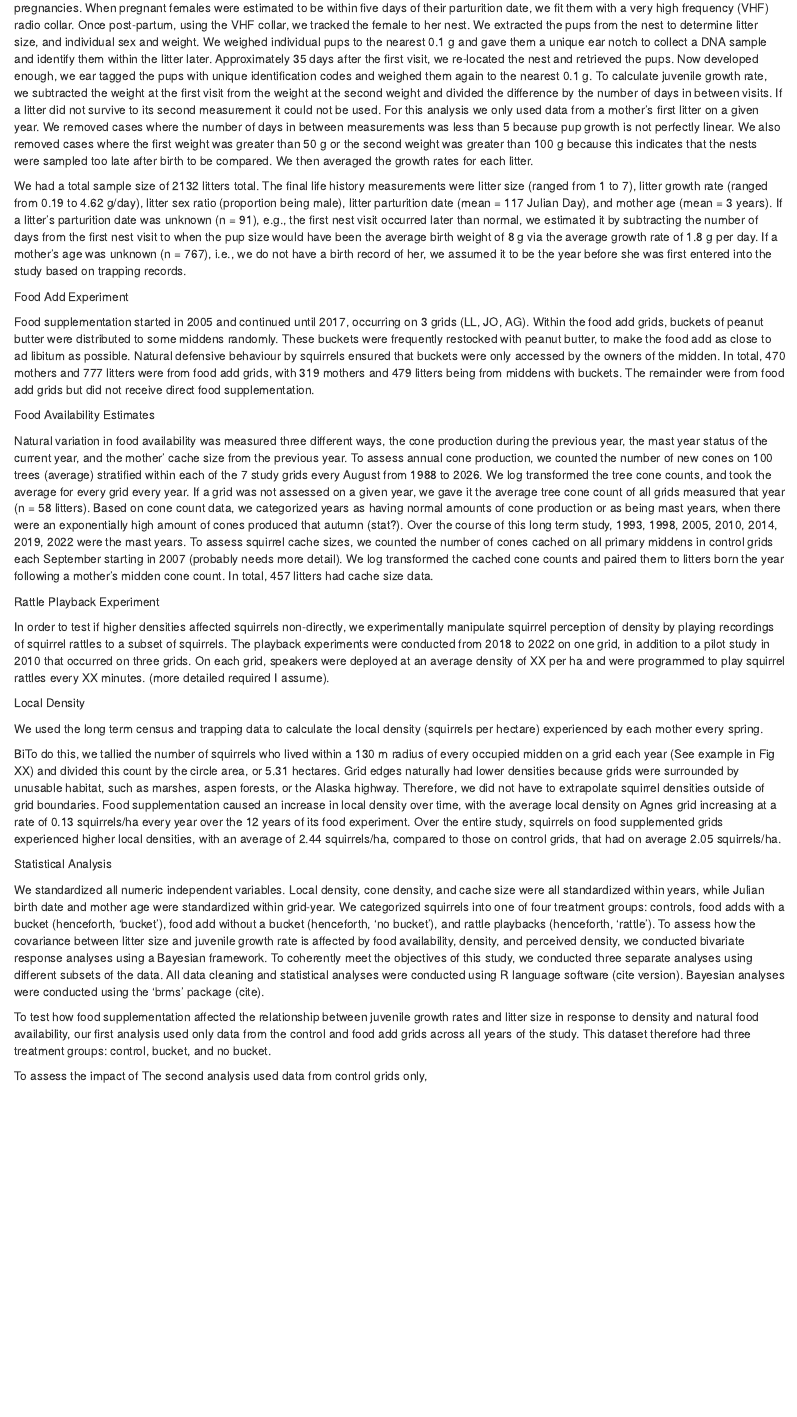
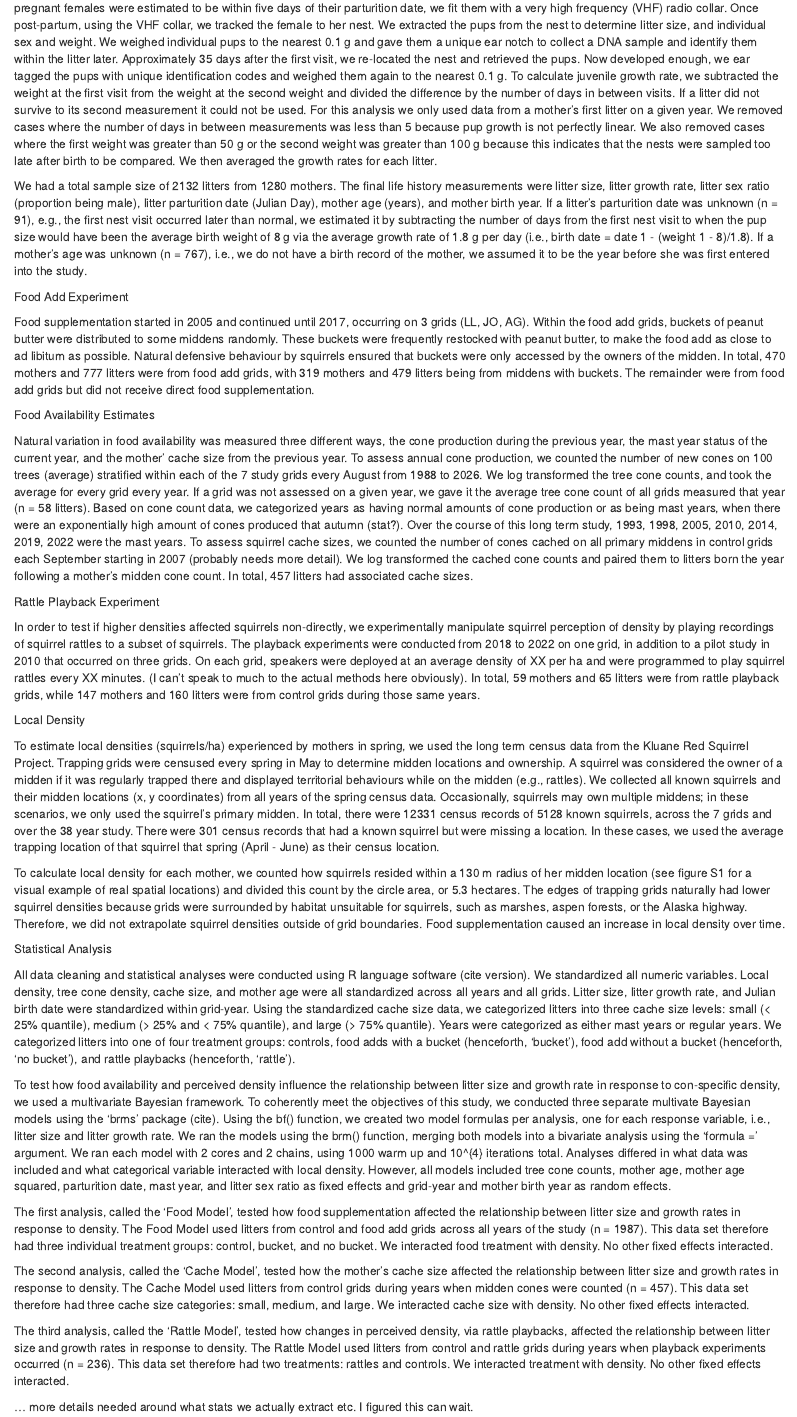
Before and after one commit to jballuffi/KRSP_exploring, an R Markdown document (Methods.Rmd): the page in a window 1100 px wide, from 180 px down. Rendered offline with R 4.5, knitr and Pandoc, with nearby package versions; drawn as R Markdown's standard HTML page in place of the format the file asks for.

Commit message:
add to methods and tidy up

````diff
--- a/Methods.Rmd
+++ b/Methods.Rmd
@@ -25,11 +26,12 @@ rattle <- readRDS("Output/Data/rattle_cleaned_litters.rds")
 
 
 ```
+
 Reproductive Outcomes
 
-Every spring from 1988 to 2026, we trapped female squirrels (n = `r length(unique(dat$mother_id))`) repeatedly during their gestation to palpate them and track their pregnancies. When pregnant females were estimated to be within five days of their parturition date, we fit them with a very high frequency (VHF) radio collar. Once post-partum, using the VHF collar, we tracked the female to her nest. We extracted the pups from the nest to determine litter size, and individual sex and weight. We weighed individual pups to the nearest 0.1 g and gave them a unique ear notch to collect a DNA sample and identify them within the litter later. Approximately 35 days after the first visit, we re-located the nest and retrieved the pups. Now developed enough, we ear tagged the pups with unique identification codes and weighed them again to the nearest 0.1 g. To calculate juvenile growth rate, we subtracted the weight at the first visit from the weight at the second weight and divided the difference by the number of days in between visits. If a litter did not survive to its second measurement it could not be used. For this analysis we only used data from a mother’s first litter on a given year. We removed cases where the number of days in between measurements was less than 5 because pup growth is not perfectly linear. We also removed cases where the first weight was greater than 50 g or the second weight was greater than 100 g because this indicates that the nests were sampled too late after birth to be compared. We then averaged the growth rates for each litter.
+Every spring from 1988 to 2026, we trapped female squirrels repeatedly during their gestation to palpate them and track their pregnancies. When pregnant females were estimated to be within five days of their parturition date, we fit them with a very high frequency (VHF) radio collar. Once post-partum, using the VHF collar, we tracked the female to her nest. We extracted the pups from the nest to determine litter size, and individual sex and weight. We weighed individual pups to the nearest 0.1 g and gave them a unique ear notch to collect a DNA sample and identify them within the litter later. Approximately 35 days after the first visit, we re-located the nest and retrieved the pups. Now developed enough, we ear tagged the pups with unique identification codes and weighed them again to the nearest 0.1 g. To calculate juvenile growth rate, we subtracted the weight at the first visit from the weight at the second weight and divided the difference by the number of days in between visits. If a litter did not survive to its second measurement it could not be used. For this analysis we only used data from a mother’s first litter on a given year. We removed cases where the number of days in between measurements was less than 5 because pup growth is not perfectly linear. We also removed cases where the first weight was greater than 50 g or the second weight was greater than 100 g because this indicates that the nests were sampled too late after birth to be compared. We then averaged the growth rates for each litter.
 
-We had a total sample size of `r dat[, .N]` litters total. The final life history measurements were litter size (ranged from `r min(dat$littersize)` to `r max(dat$littersize)`), litter growth rate (ranged from `r round(min(dat$growthrate), 2)` to `r round(max(dat$growthrate), 2)` g/day), litter sex ratio (proportion being male), litter parturition date (mean = `r round(mean(dat$bjulian))` Julian Day), and mother age (mean = `r round(mean(dat$mother_age))` years). If a litter's parturition date was unknown (n = `r dat[part_source == "estimated", .N]`), e.g., the first nest visit occurred later than normal, we estimated it by subtracting the number of days from the first nest visit to when the pup size would have been the average birth weight of 8 g via the average growth rate of 1.8 g per day. If a mother's age was unknown (n = `r dat[mombirth_source == "trapping", .N]`), i.e., we do not have a birth record of her, we assumed it to be the year before she was first entered into the study based on trapping records.
+We had a total sample size of `r dat[, .N]` litters from `r length(unique(dat$mother_id))` mothers. The final life history measurements were litter size, litter growth rate, litter sex ratio (proportion being male), litter parturition date (Julian Day), mother age (years), and mother birth year. If a litter's parturition date was unknown (n = `r dat[part_source == "estimated", .N]`), e.g., the first nest visit occurred later than normal, we estimated it by subtracting the number of days from the first nest visit to when the pup size would have been the average birth weight of 8 g via the average growth rate of 1.8 g per day (i.e., birth date = date 1 - (weight 1 - 8)/1.8). If a mother's age was unknown (n = `r dat[mombirth_source == "trapping", .N]`), i.e., we do not have a birth record of the mother, we assumed it to be the year before she was first entered into the study.
 
 
 Food Add Experiment
@@ -39,28 +41,31 @@ Food supplementation started in `r food[food == 1, min(year)]` and continued unt
 
 Food Availability Estimates
 
-Natural variation in food availability was measured three different ways, the cone production during the previous year, the mast year status of the current year, and the mother' cache size from the previous year. To assess annual cone production, we counted the number of new cones on 100 trees (average) stratified within each of the `r cones[, length(unique(grid))]` study grids every August from 1988 to 2026. We log transformed the tree cone counts, and took the average for every grid every year. If a grid was not assessed on a given year, we gave it the average tree cone count of all grids measured that year (n = `r dat[cones_prev_source == "average", .N]` litters). Based on cone count data, we categorized years as having normal amounts of cone production or as being mast years, when there were an exponentially high amount of cones produced that autumn (stat?). Over the course of this long term study, `r mast_years` were the mast years. To assess squirrel cache sizes, we counted the number of cones cached on all primary middens in control grids each September starting in 2007 (probably needs more detail).  We log transformed the cached cone counts and paired them to litters born the year following a mother's midden cone count. In total, `r cache[, .N]` litters had cache size data.
+Natural variation in food availability was measured three different ways, the cone production during the previous year, the mast year status of the current year, and the mother' cache size from the previous year. To assess annual cone production, we counted the number of new cones on 100 trees (average) stratified within each of the `r cones[, length(unique(grid))]` study grids every August from 1988 to 2026. We log transformed the tree cone counts, and took the average for every grid every year. If a grid was not assessed on a given year, we gave it the average tree cone count of all grids measured that year (n = `r dat[cones_prev_source == "average", .N]` litters). Based on cone count data, we categorized years as having normal amounts of cone production or as being mast years, when there were an exponentially high amount of cones produced that autumn (stat?). Over the course of this long term study, `r mast_years` were the mast years. To assess squirrel cache sizes, we counted the number of cones cached on all primary middens in control grids each September starting in 2007 (probably needs more detail).  We log transformed the cached cone counts and paired them to litters born the year following a mother's midden cone count. In total, `r cache[, .N]` litters had associated cache sizes.
 
 
 Rattle Playback Experiment
 
-In order to test if higher densities affected squirrels non-directly, we experimentally manipulate squirrel perception of density by playing recordings of squirrel rattles to a subset of squirrels. The playback experiments were conducted from 2018 to 2022 on one grid, in addition to a pilot study in 2010 that occurred on three grids. On each grid, speakers were deployed at an average density of XX per ha and were programmed to play squirrel rattles every XX minutes. (more detailed required I assume).
+In order to test if higher densities affected squirrels non-directly, we experimentally manipulate squirrel perception of density by playing recordings of squirrel rattles to a subset of squirrels. The playback experiments were conducted from 2018 to 2022 on one grid, in addition to a pilot study in 2010 that occurred on three grids. On each grid, speakers were deployed at an average density of XX per ha and were programmed to play squirrel rattles every XX minutes. (I can't speak to much to the actual methods here obviously). In total, `r rattle[food == 19, length(unique(mother_id))]` mothers and `r rattle[food == 19, .N]` litters were from rattle playback grids, while `r rattle[food == 0, length(unique(mother_id))]` mothers and `r rattle[food == 0, .N]` litters were from control grids during those same years.
 
 
 Local Density
 
-We used the long term census and trapping data to calculate the local density (squirrels per hectare) experienced by each mother every spring.
+To estimate local densities (squirrels/ha) experienced by mothers in spring, we used the long term census data from the Kluane Red Squirrel Project. Trapping grids were censused every spring in May to determine midden locations and ownership. A squirrel was considered the owner of a midden if it was regularly trapped there and displayed territorial behaviours while on the midden (e.g., rattles). We collected all known squirrels and their midden locations (x, y coordinates) from all years of the spring census data. Occasionally, squirrels may own multiple middens; in these scenarios, we only used the squirrel's primary midden. In total, there were `r census[, .N]` census records of `r census[, length(unique(squirrel_id))]` known squirrels, across the `r census[, length(unique(grid))]` grids and over the `r census[, max(year) - min(year)]` year study. There were `r census[loc_source == "trapping", .N]` census records that had a known squirrel but were missing a location. In these cases, we used the average trapping location of that squirrel that spring (April - June) as their census location.
 
-BiTo do this, we tallied the number of squirrels who lived within a 130 m radius of every occupied midden on a grid each year (See example in Fig XX) and divided this count by the circle area, or 5.31 hectares. Grid edges naturally had lower densities because grids were surrounded by unusable habitat, such as marshes, aspen forests, or the Alaska highway. Therefore, we did not have to extrapolate squirrel densities outside of grid boundaries. Food supplementation caused an increase in local density over time, with the average local density on Agnes grid increasing at a rate of 0.13 squirrels/ha every year over the 12 years of its food experiment. Over the entire study, squirrels on food supplemented grids experienced higher local densities, with an average of 2.44 squirrels/ha, compared to those on control grids, that had on average 2.05 squirrels/ha.
-
-
-
+To calculate local density for each mother, we counted how squirrels resided within a `r radius` m radius of her midden location (see figure S1 for a visual example of real spatial locations) and divided this count by the circle area, or `r round((pi*radius^2)/10000, 1)` hectares. The edges of trapping grids naturally had lower squirrel densities because grids were surrounded by habitat unsuitable for squirrels, such as marshes, aspen forests, or the Alaska highway. Therefore, we did not extrapolate squirrel densities outside of grid boundaries. Food supplementation caused an increase in local density over time.
 
 
 Statistical Analysis
 
-We standardized all numeric independent variables. Local density, cone density, and cache size were all standardized within years, while Julian birth date and mother age were standardized within grid-year. We categorized squirrels into one of four treatment groups: controls, food adds with a bucket (henceforth, ‘bucket’), food add without a bucket (henceforth, ‘no bucket’), and rattle playbacks (henceforth, ‘rattle’). To assess how the covariance between litter size and juvenile growth rate is affected by food availability, density, and perceived density, we conducted bivariate response analyses using a Bayesian framework. To coherently meet the objectives of this study, we conducted three separate analyses using different subsets of the data. All data cleaning and statistical analyses were conducted using R language software (cite version). Bayesian analyses were conducted using the ‘brms’ package (cite).
+All data cleaning and statistical analyses were conducted using R language software (cite version). We standardized all numeric variables. Local density, tree cone density, cache size, and mother age were all standardized across all years and all grids. Litter size, litter growth rate, and Julian birth date were standardized within grid-year. Using the standardized cache size data, we categorized litters into three cache size levels: small (< 25% quantile), medium (> 25% and < 75% quantile), and large (> 75% quantile). Years were categorized as either mast years or regular years. We categorized litters into one of four treatment groups: controls, food adds with a bucket (henceforth, ‘bucket’), food add without a bucket (henceforth, ‘no bucket’), and rattle playbacks (henceforth, ‘rattle’).
 
-To test how food supplementation affected the relationship between juvenile growth rates and litter size in response to density and natural food availability, our first analysis used only data from the control and food add grids across all years of the study. This dataset therefore had three treatment groups: control, bucket, and no bucket.
+To test how food availability and perceived density influence the relationship between litter size and growth rate in response to con-specific density, we used a multivariate Bayesian framework. To coherently meet the objectives of this study, we conducted three separate multivate Bayesian models using the ‘brms’ package (cite). Using the bf() function, we created two model formulas per analysis, one for each response variable, i.e., litter size and litter growth rate. We ran the models using the brm() function, merging both models into a bivariate analysis using the 'formula =' argument. We ran each model with `r core` cores and `r chain` chains, using `r warms` warm up and `r iters` iterations total. Analyses differed in what data was included and what categorical variable interacted with local density. However, all models included tree cone counts, mother age, mother age squared, parturition date, mast year, and litter sex ratio as fixed effects and grid-year and mother birth year as random effects.
 
-To assess the impact of The second analysis used data from control grids only,
+The first analysis, called the 'Food Model', tested how food supplementation affected the relationship between litter size and growth rates in response to density. The Food Model used litters from control and food add grids across all years of the study (n = `r food[, .N]`). This data set therefore had three individual treatment groups: control, bucket, and no bucket. We interacted food treatment with density. No other fixed effects interacted.
+
+The second analysis, called the 'Cache Model', tested how the mother's cache size affected the relationship between litter size and growth rates in response to density. The Cache Model used litters from control grids during years when midden cones were counted (n = `r cache[, .N]`). This data set therefore had three cache size categories: small, medium, and large. We interacted cache size with density. No other fixed effects interacted.
+
+The third analysis, called the 'Rattle Model', tested how changes in perceived density, via rattle playbacks, affected the relationship between litter size and growth rates in response to density. The Rattle Model used litters from control and rattle grids during years when playback experiments occurred (n = `r rattle[, .N]`). This data set therefore had two treatments: rattles and controls. We interacted treatment with density. No other fixed effects interacted.
+
+... more details needed around what stats we actually extract etc. I figured this can wait.
````
Also changed, not shown: Methods.Rmd (1 more changed lines), 1 other file.
